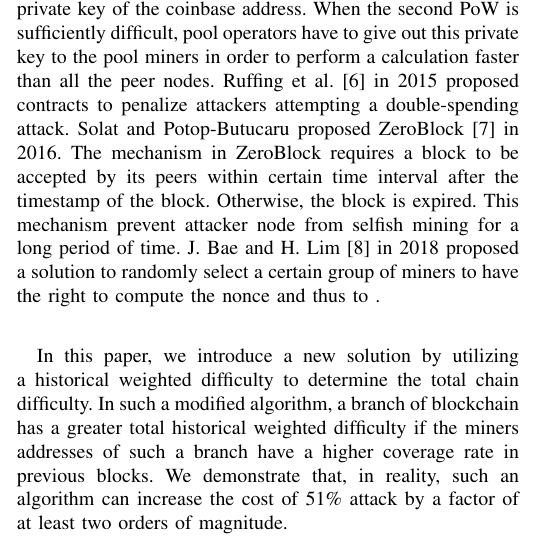
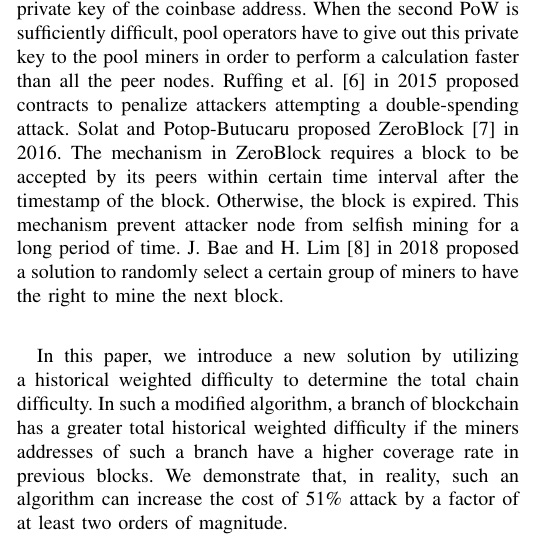
Before and after one commit to biajee/paper, a LaTeX paper (51 attack.tex): part of one column of page 1 of 4, cut so that both start at the same text. Compiled offline with pdfLaTeX.

```diff
--- a/51 attack.tex
+++ b/51 attack.tex
@@ -46,7 +46,7 @@
 
 Proof-of-Work (PoW) is the most commonly used consensus protocol in blockchain based cryptocurrencies. Major blockchains such as Bitcoin and Ethereum are both using different variety of PoW protocol. In PoW protocol, each node is competing to find a nonce value to produce a hash that meets a certain criteria. The difficulty of calculating such a nonce value can be calculated based on the criteria of the hash value. When such a nonce value is found, a block is generated and broadcasted to the P2P network. Depends on different variety of protocol, peer nodes always accept the longest chain or the chain with the largest total difficulty repeatedly to continuously expand the blockchain. PoW utilizes this mechanism to determine which node has the right to seal a block. And, this process is also called mining.
 
-In such a mechanism, a peer node with greater computing speed (or sometimes called hash rate power) can calculate nonce value faster than a peer node with less computing speed and thus has higher probability of getting the right to seal a new block. However, this mechanism has a drawback. A selfish node with hash rate power higher than those of the rest nodes combined can compromise the blockchain system by causing double spending and selfish mining, etc \cite{b3}\cite{b4}. This is commonly referred as a 51\% attack. Some studies have proposed ways to avoid such kind of attacks. Eyal and Sirer \cite{b5} in 2014 proposed a Two-Phase PoW (2P-PoW)solution preventing the formation of a mining pool with huge hash power. In this solution, the second phase PoW requires signature from the private key of the coinbase address. When the second PoW is sufficiently difficult, pool operators have to give out this private key to the pool miners in order to perform a calculation faster than all the peer nodes. Ruffing et al. \cite{b6} in 2015 proposed contracts to penalize attackers attempting a double-spending attack. Solat and Potop-Butucaru proposed ZeroBlock \cite{b7} in 2016. The mechanism in ZeroBlock requires a block to be accepted by its peers within certain time interval after the timestamp of the block. Otherwise, the block is expired. This mechanism prevent attacker node from selfish mining for a long period of time. J. Bae and H. Lim \cite{b8} in 2018 proposed a solution to randomly select a certain group of miners to have the right to compute the nonce and thus to .
+In such a mechanism, a peer node with greater computing speed (or sometimes called hash rate power) can calculate nonce value faster than a peer node with less computing speed and thus has higher probability of getting the right to seal a new block. However, this mechanism has a drawback. A selfish node with hash rate power higher than those of the rest nodes combined can compromise the blockchain system by causing double spending and selfish mining, etc \cite{b3}\cite{b4}. This is commonly referred as a 51\% attack. Some studies have proposed ways to avoid such kind of attacks. Eyal and Sirer \cite{b5} in 2014 proposed a Two-Phase PoW (2P-PoW)solution preventing the formation of a mining pool with huge hash power. In this solution, the second phase PoW requires signature from the private key of the coinbase address. When the second PoW is sufficiently difficult, pool operators have to give out this private key to the pool miners in order to perform a calculation faster than all the peer nodes. Ruffing et al. \cite{b6} in 2015 proposed contracts to penalize attackers attempting a double-spending attack. Solat and Potop-Butucaru proposed ZeroBlock \cite{b7} in 2016. The mechanism in ZeroBlock requires a block to be accepted by its peers within certain time interval after the timestamp of the block. Otherwise, the block is expired. This mechanism prevent attacker node from selfish mining for a long period of time. J. Bae and H. Lim \cite{b8} in 2018 proposed a solution to randomly select a certain group of miners to have the right to mine the next block.
 
 In this paper, we introduce a new solution by utilizing a historical weighted difficulty to determine the total chain difficulty. In such a modified algorithm, a branch of blockchain has a greater total historical weighted difficulty if the miners addresses of such a branch have a higher coverage rate in previous blocks. We demonstrate that, in reality, such an algorithm can increase the cost of 51\% attack by a factor of at least two orders of magnitude.
 
```
